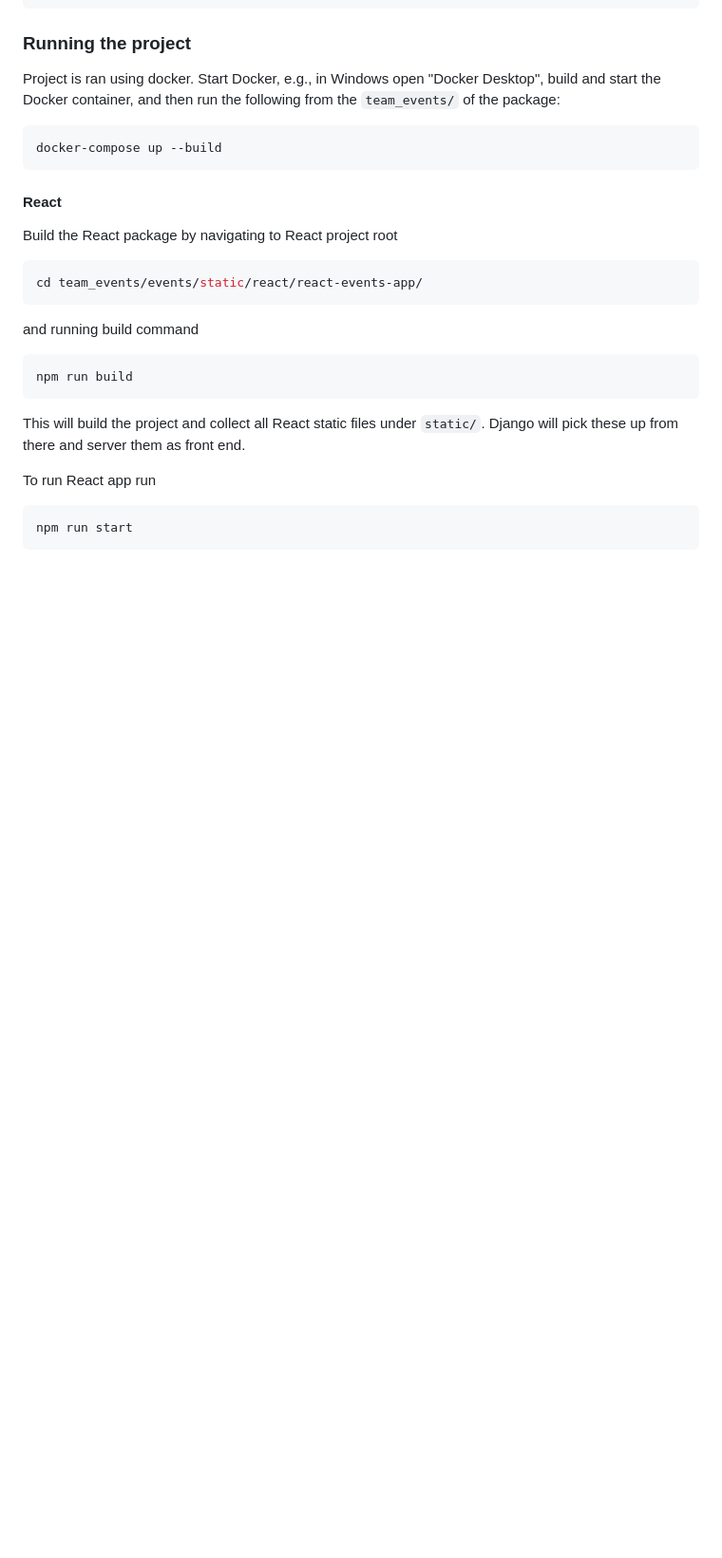
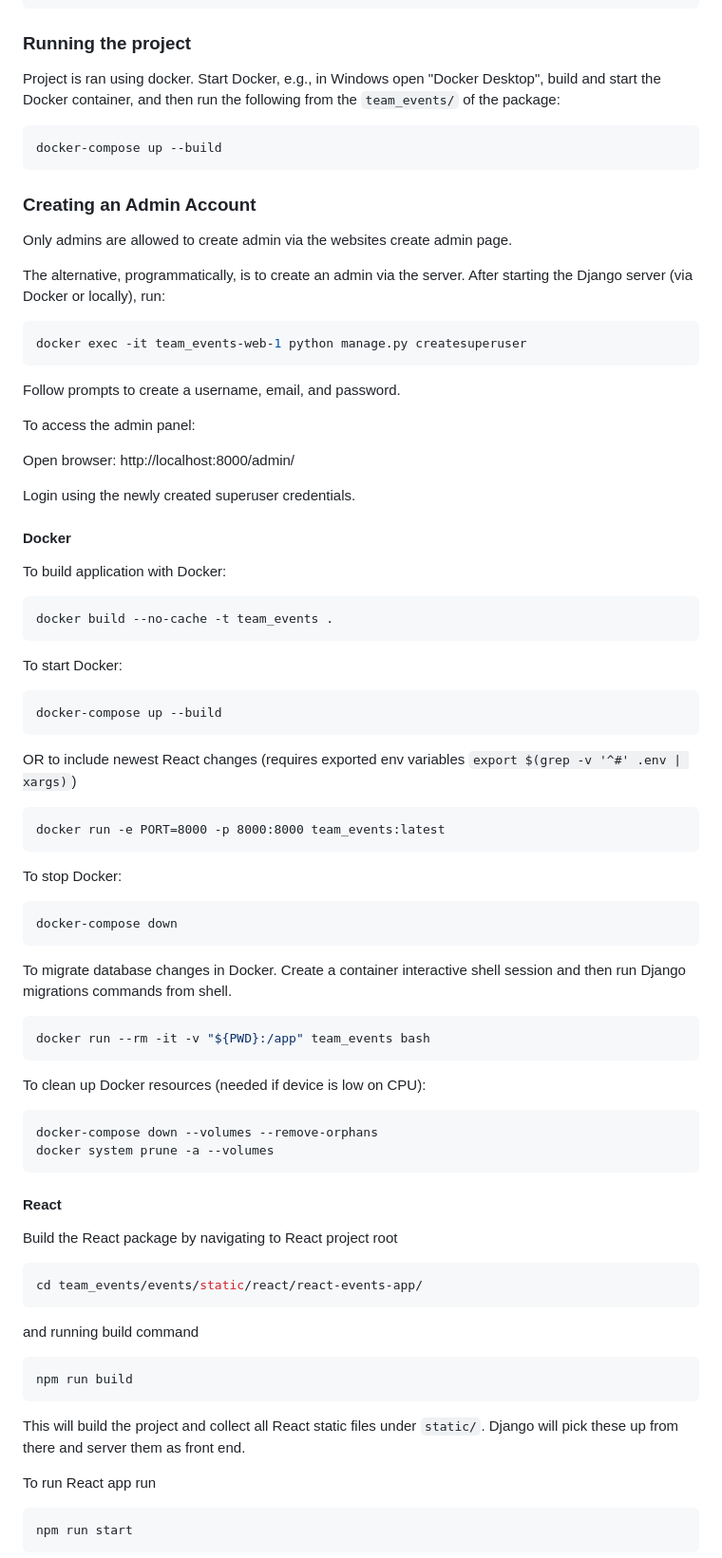
Before and after one commit to Zzanetiite/team-events, a Markdown page: README.md, the part around the change printed below. Shown: that part at 95% size. Drawn GitHub-style; blank space fills up the shorter version.

````diff
--- a/README.md
+++ b/README.md
@@ -50,6 +64,65 @@ Project is ran using docker. Start Docker, e.g., in Windows open "Docker Desktop
 
 ```bash
 docker-compose up --build
+```
+
+### Creating an Admin Account
+
+Only admins are allowed to create admin via the websites create admin page.
+
+The alternative, programmatically, is to create an admin via the server.
+After starting the Django server (via Docker or locally), run:
+
+```bash
+docker exec -it team_events-web-1 python manage.py createsuperuser
+```
+
+Follow prompts to create a username, email, and password.
+
+To access the admin panel:
+
+Open browser: http://localhost:8000/admin/
+
+Login using the newly created superuser credentials.
+
+#### Docker
+
+To build application with Docker:
+
+```bash
+docker build --no-cache -t team_events .
+```
+
+To start Docker:
+
+```bash
+docker-compose up --build
+```
+
+OR to include newest React changes (requires exported env variables `export $(grep -v '^#' .env | xargs)`)
+
+```
+docker run -e PORT=8000 -p 8000:8000 team_events:latest
+```
+
+To stop Docker:
+
+```bash
+docker-compose down
+```
+
+To migrate database changes in Docker.
+Create a container interactive shell session and then run Django migrations commands from shell.
+
+```bash
+docker run --rm -it -v "${PWD}:/app" team_events bash
+```
+
+To clean up Docker resources (needed if device is low on CPU):
+
+```bash
+docker-compose down --volumes --remove-orphans
+docker system prune -a --volumes
 ```
 
 #### React
````
Also changed, not shown: other parts of README.md (+32 -58 lines).
